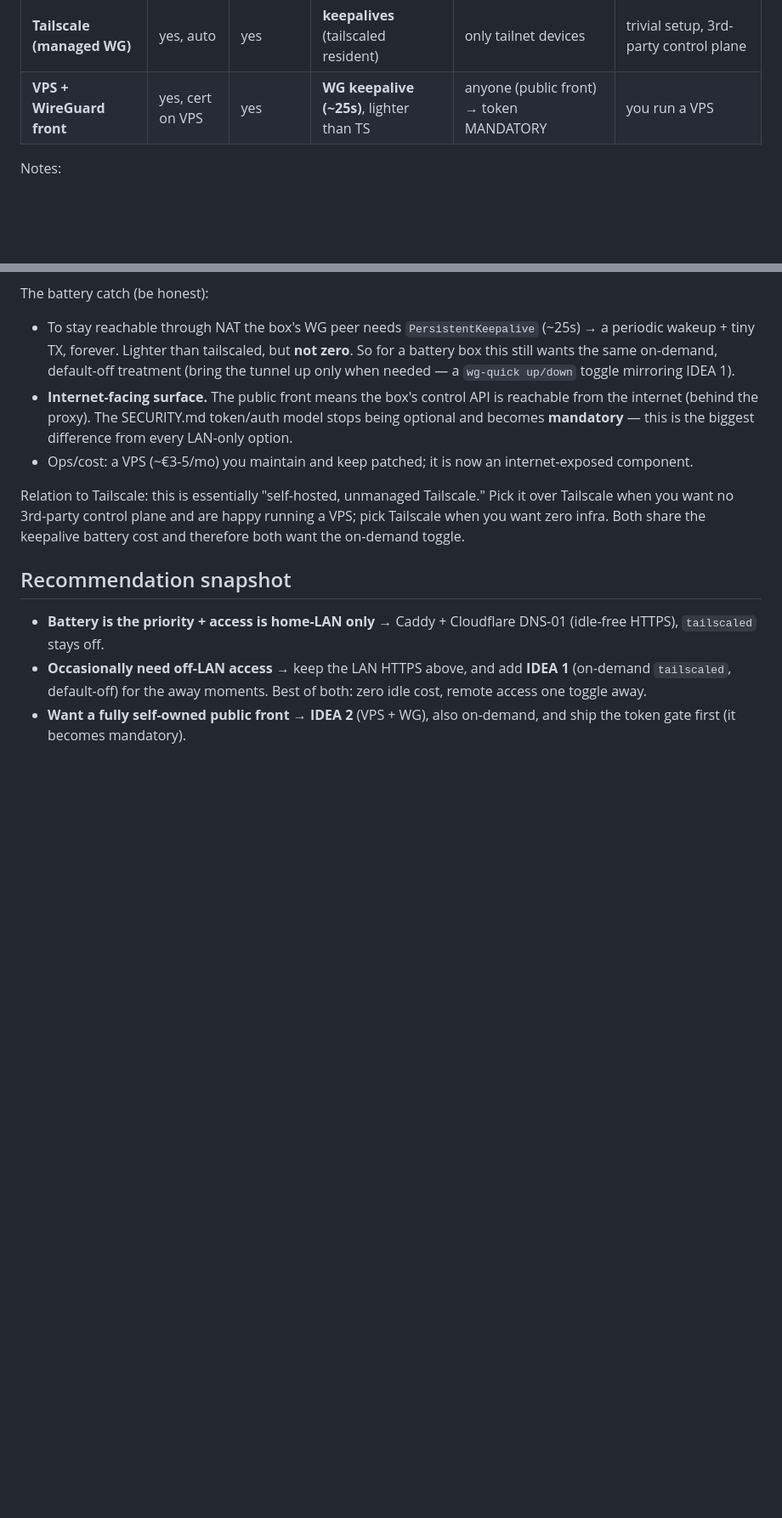
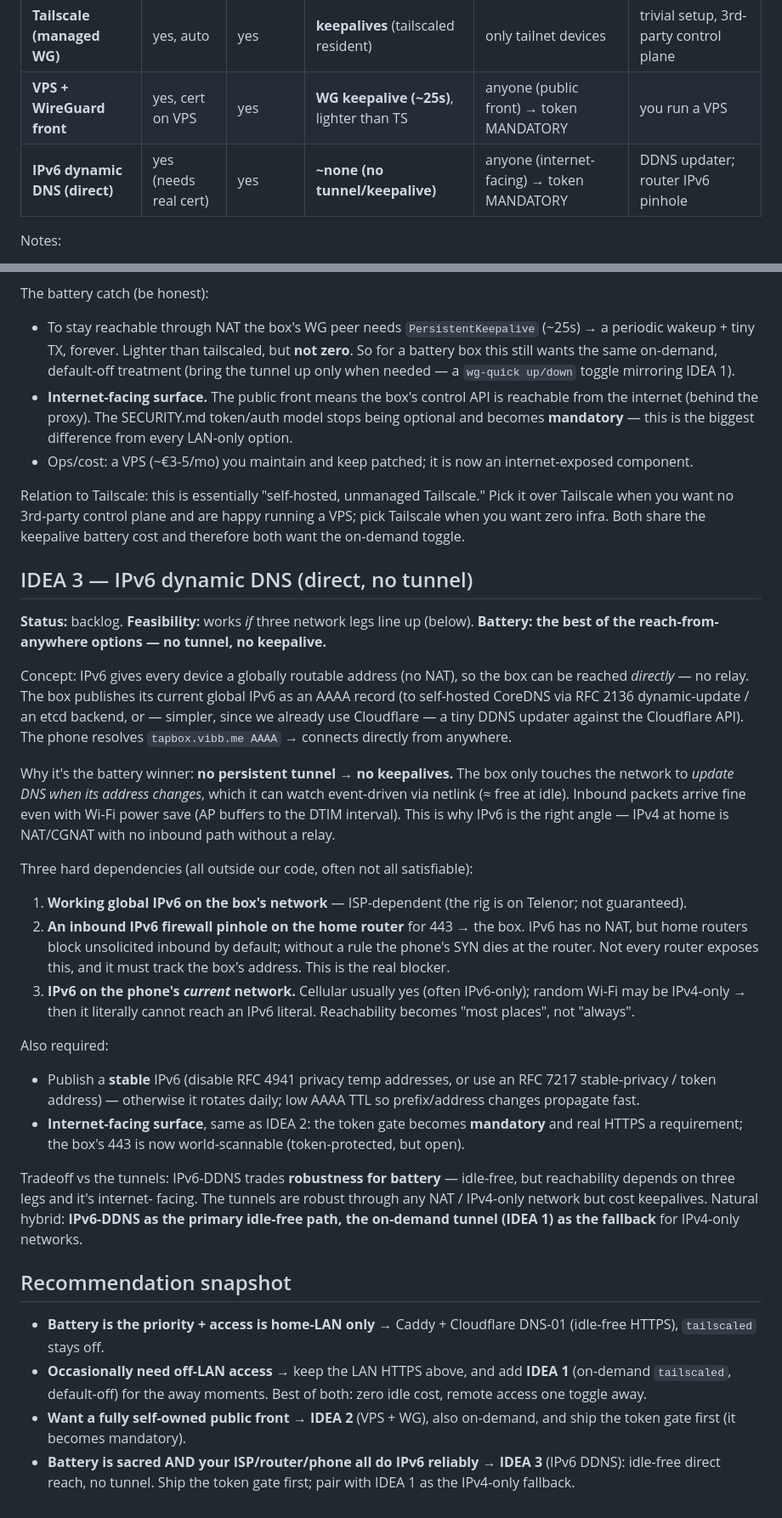
Before and after one commit to palchrb/tapbox, a Markdown page: docs/remote-access.md, 2 parts joined by grey strips. Shown at 85% size. Drawn GitHub-style; blank space fills up the shorter version.

Commit message:
docs: add IDEA 3 — IPv6 dynamic DNS (direct, idle-free reach)
The most battery-friendly reach-from-anywhere option: no tunnel, no
keepalive — the box publishes its global IPv6 as an AAAA (self-hosted
CoreDNS or the existing Cloudflare API) and is reached directly, updating
DNS only on address change (event-driven via netlink ~= free at idle).

Records the three hard dependencies (ISP global IPv6, an inbound router
pinhole — the real blocker, phone-side IPv6), the stable-address
requirement (disable RFC 4941 temp addrs), and that a directly-reachable
box is internet-facing so the token gate + real HTTPS become mandatory.
Framed as robustness-vs-battery vs the tunnels, with the natural hybrid:
IPv6-DDNS primary + on-demand tunnel (IDEA 1) as the IPv4-only fallback.

Docs only.

Co-Authored-By: Claude Opus 4.8 (1M context) <noreply@anthropic.com>
Claude-Session: https://claude.ai/code/session_01XFnCDqBycs4b6JS4AhR8mk

```diff
--- a/docs/remote-access.md
+++ b/docs/remote-access.md
@@ -28,6 +28,7 @@ persistent overlay costs battery.
 | **Caddy + Cloudflare DNS-01** | yes, real cert | no (LAN only) | ~none (idle Caddy = no wakeups) | anyone on home Wi-Fi | Caddy + a scoped CF token; local DNS override |
 | **Tailscale (managed WG)** | yes, auto | yes | **keepalives** (tailscaled resident) | only tailnet devices | trivial setup, 3rd-party control plane |
 | **VPS + WireGuard front** | yes, cert on VPS | yes | **WG keepalive (~25s)**, lighter than TS | anyone (public front) → token MANDATORY | you run a VPS |
+| **IPv6 dynamic DNS (direct)** | yes (needs real cert) | yes | **~none (no tunnel/keepalive)** | anyone (internet-facing) → token MANDATORY | DDNS updater; router IPv6 pinhole |
 
 Notes:
 - **Caddy + Cloudflare** is the battery winner *if* off-LAN access isn't
@@ -119,6 +120,54 @@ plane and are happy running a VPS; pick Tailscale when you want zero
 infra. Both share the keepalive battery cost and therefore both want the
 on-demand toggle.
 
+## IDEA 3 — IPv6 dynamic DNS (direct, no tunnel)
+
+**Status:** backlog. **Feasibility:** works *if* three network legs
+line up (below). **Battery: the best of the reach-from-anywhere
+options — no tunnel, no keepalive.**
+
+Concept: IPv6 gives every device a globally routable address (no NAT), so
+the box can be reached *directly* — no relay. The box publishes its
+current global IPv6 as an AAAA record (to self-hosted CoreDNS via RFC 2136
+dynamic-update / an etcd backend, or — simpler, since we already use
+Cloudflare — a tiny DDNS updater against the Cloudflare API). The phone
+resolves `tapbox.vibb.me AAAA` → connects directly from anywhere.
+
+Why it's the battery winner: **no persistent tunnel → no keepalives.**
+The box only touches the network to *update DNS when its address
+changes*, which it can watch event-driven via netlink (≈ free at idle).
+Inbound packets arrive fine even with Wi-Fi power save (AP buffers to the
+DTIM interval). This is why IPv6 is the right angle — IPv4 at home is
+NAT/CGNAT with no inbound path without a relay.
+
+Three hard dependencies (all outside our code, often not all satisfiable):
+1. **Working global IPv6 on the box's network** — ISP-dependent (the rig
+   is on Telenor; not guaranteed).
+2. **An inbound IPv6 firewall pinhole on the home router** for 443 → the
+   box. IPv6 has no NAT, but home routers block unsolicited inbound by
+   default; without a rule the phone's SYN dies at the router. Not every
+   router exposes this, and it must track the box's address. This is the
+   real blocker.
+3. **IPv6 on the phone's *current* network.** Cellular usually yes (often
+   IPv6-only); random Wi-Fi may be IPv4-only → then it literally cannot
+   reach an IPv6 literal. Reachability becomes "most places", not
+   "always".
+
+Also required:
+- Publish a **stable** IPv6 (disable RFC 4941 privacy temp addresses, or
+  use an RFC 7217 stable-privacy / token address) — otherwise it rotates
+  daily; low AAAA TTL so prefix/address changes propagate fast.
+- **Internet-facing surface**, same as IDEA 2: the token gate becomes
+  **mandatory** and real HTTPS a requirement; the box's 443 is now
+  world-scannable (token-protected, but open).
+
+Tradeoff vs the tunnels: IPv6-DDNS trades **robustness for battery** —
+idle-free, but reachability depends on three legs and it's internet-
+facing. The tunnels are robust through any NAT / IPv4-only network but
+cost keepalives. Natural hybrid: **IPv6-DDNS as the primary idle-free
+path, the on-demand tunnel (IDEA 1) as the fallback** for IPv4-only
+networks.
+
 ## Recommendation snapshot
 
 - **Battery is the priority + access is home-LAN only** → Caddy +
@@ -128,3 +177,6 @@ on-demand toggle.
   moments. Best of both: zero idle cost, remote access one toggle away.
 - **Want a fully self-owned public front** → **IDEA 2** (VPS + WG), also
   on-demand, and ship the token gate first (it becomes mandatory).
+- **Battery is sacred AND your ISP/router/phone all do IPv6 reliably** →
+  **IDEA 3** (IPv6 DDNS): idle-free direct reach, no tunnel. Ship the
+  token gate first; pair with IDEA 1 as the IPv4-only fallback.
```
